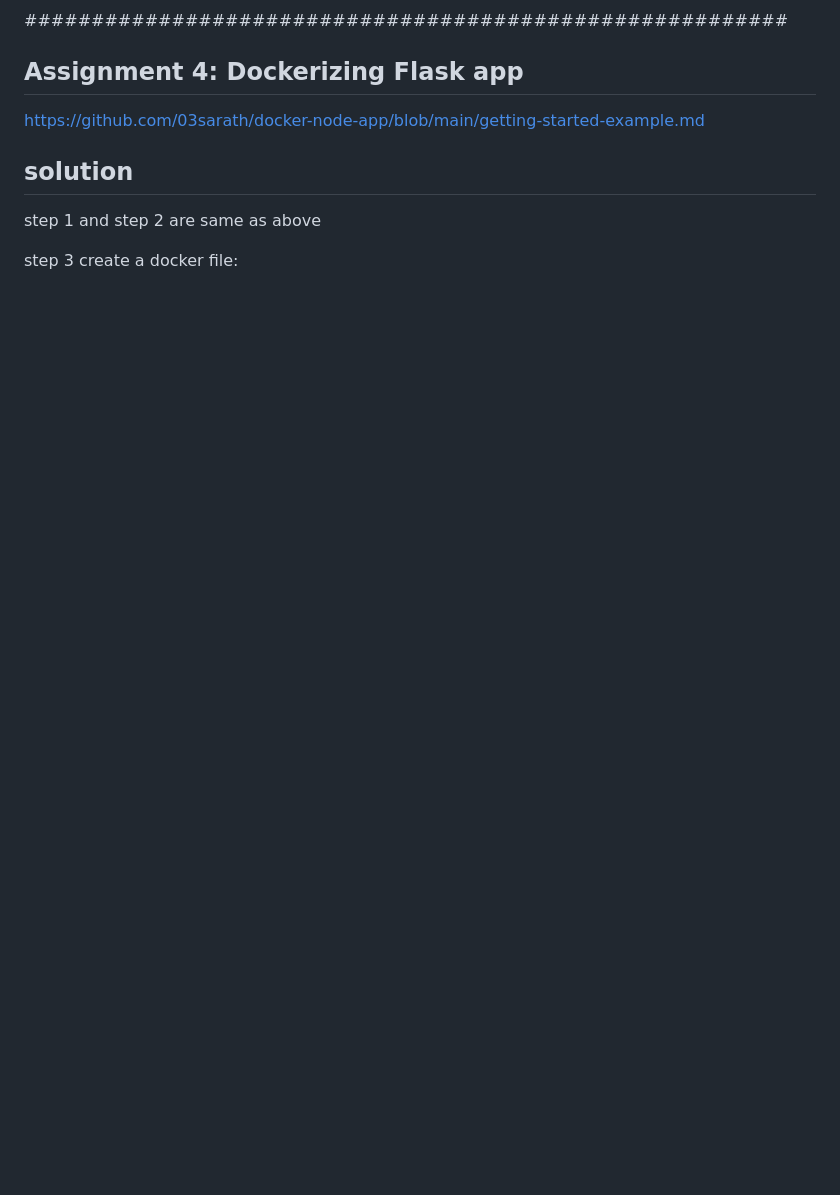
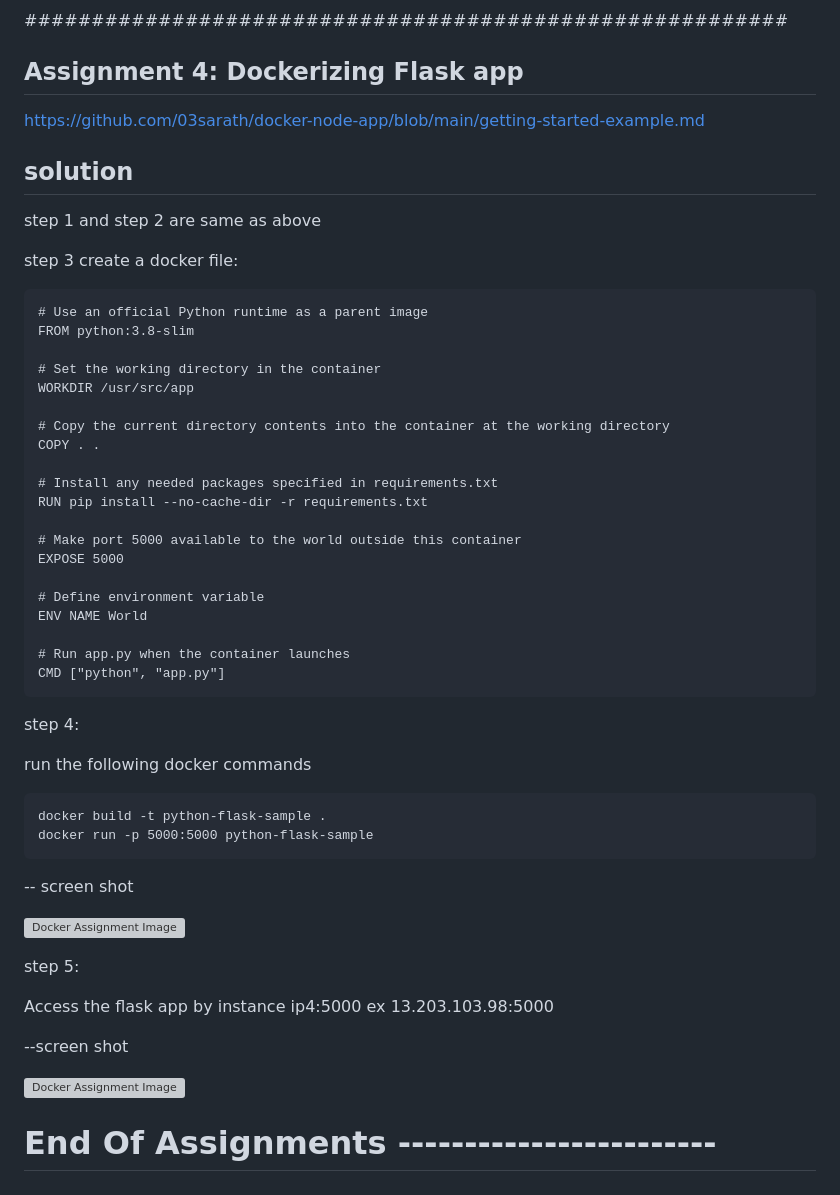
Before and after one commit to tripathimanoj/docker_assignments, a Markdown page: README.md, the part around the change. GitHub-like rendering; blank space fills up the shorter version; grey boxes are pictures that could not be loaded.

````diff
--- a/README.md
+++ b/README.md
@@ -220,3 +220,49 @@ https://github.com/03sarath/docker-node-app/blob/main/getting-started-example.md
 step 1 and step 2 are same as above
 
 step 3 create a docker file:
+
+```
+# Use an official Python runtime as a parent image
+FROM python:3.8-slim
+
+# Set the working directory in the container
+WORKDIR /usr/src/app
+
+# Copy the current directory contents into the container at the working directory
+COPY . .
+
+# Install any needed packages specified in requirements.txt
+RUN pip install --no-cache-dir -r requirements.txt
+
+# Make port 5000 available to the world outside this container
+EXPOSE 5000
+
+# Define environment variable
+ENV NAME World
+
+# Run app.py when the container launches
+CMD ["python", "app.py"]
+```
+
+step 4:
+
+run the following docker commands
+
+```
+docker build -t python-flask-sample .
+docker run -p 5000:5000 python-flask-sample
+```
+
+-- screen shot
+
+![Docker Assignment Image](https://raw.githubusercontent.com/tripathimanoj/docker_assignments/main/dockerss10.png)
+
+step 5:
+
+Access the flask app by instance ip4:5000 ex 13.203.103.98:5000
+
+--screen shot
+
+![Docker Assignment Image](https://raw.githubusercontent.com/tripathimanoj/docker_assignments/main/dockerss11.png)
+
+# End Of Assignments ------------------------
````
